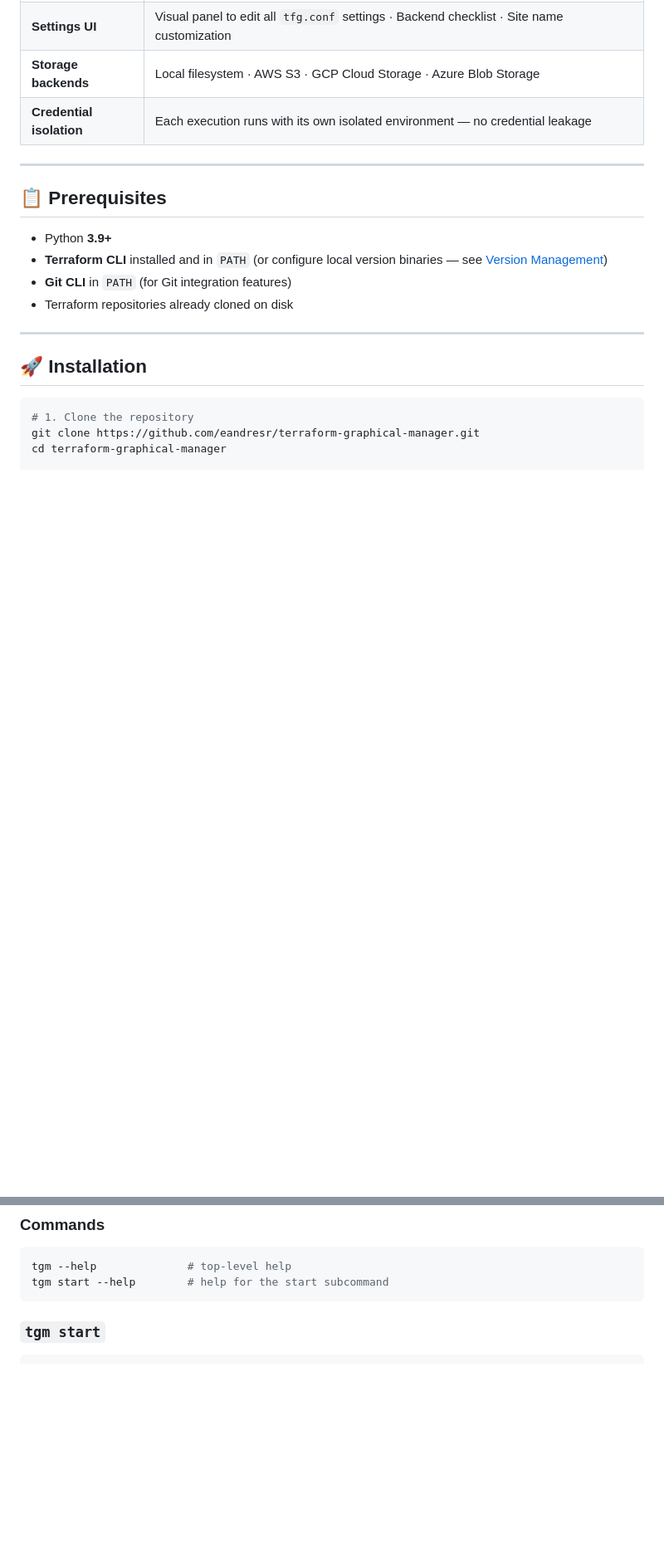
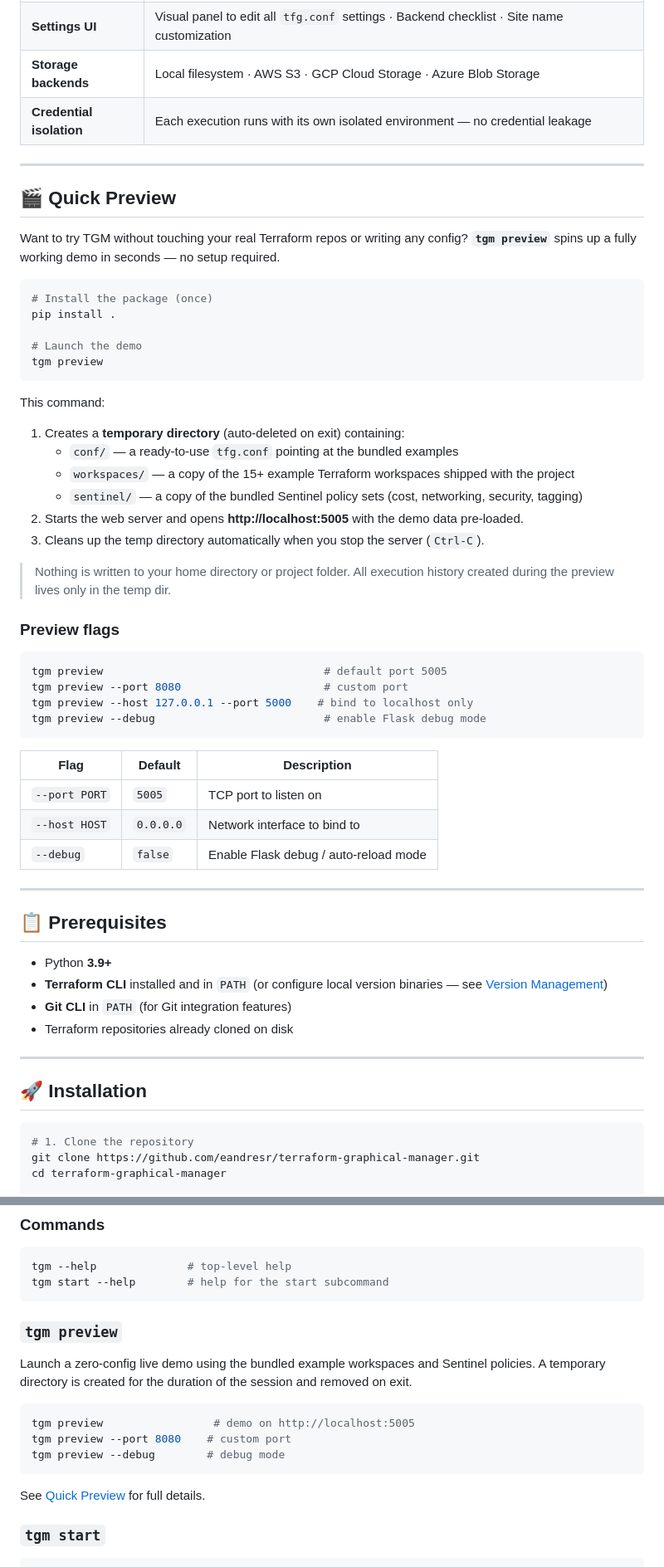
Before and after one commit to eandresr/terraform-graphical-manager, a Markdown page: README.md, 2 parts joined by grey strips. Shown at 83% size. GitHub-like rendering; blank space fills up the shorter version.

Commit message:
Enhance README with quick preview demo instructions
Added a 'Quick Preview' section to the README with demo instructions and flags.

````diff
--- a/README.md
+++ b/README.md
@@ -40,6 +40,48 @@ No cloud account required. No authentication. No internet needed. Runs entirely
 | **Settings UI** | Visual panel to edit all `tfg.conf` settings · Backend checklist · Site name customization |
 | **Storage backends** | Local filesystem · AWS S3 · GCP Cloud Storage · Azure Blob Storage |
 | **Credential isolation** | Each execution runs with its own isolated environment — no credential leakage |
+
+---
+
+## 🎬 Quick Preview
+
+Want to try TGM without touching your real Terraform repos or writing any config?
+**`tgm preview`** spins up a fully working demo in seconds — no setup required.
+
+```bash
+# Install the package (once)
+pip install .
+
+# Launch the demo
+tgm preview
+```
+
+This command:
+
+1. Creates a **temporary directory** (auto-deleted on exit) containing:
+   - `conf/` — a ready-to-use `tfg.conf` pointing at the bundled examples
+   - `workspaces/` — a copy of the 15+ example Terraform workspaces shipped with the project
+   - `sentinel/` — a copy of the bundled Sentinel policy sets (cost, networking, security, tagging)
+2. Starts the web server and opens **http://localhost:5005** with the demo data pre-loaded.
+3. Cleans up the temp directory automatically when you stop the server (`Ctrl-C`).
+
+> Nothing is written to your home directory or project folder.
+> All execution history created during the preview lives only in the temp dir.
+
+### Preview flags
+
+```bash
+tgm preview                                  # default port 5005
+tgm preview --port 8080                      # custom port
+tgm preview --host 127.0.0.1 --port 5000    # bind to localhost only
+tgm preview --debug                          # enable Flask debug mode
+```
+
+| Flag | Default | Description |
+|---|---|---|
+| `--port PORT` | `5005` | TCP port to listen on |
+| `--host HOST` | `0.0.0.0` | Network interface to bind to |
+| `--debug` | `false` | Enable Flask debug / auto-reload mode |
 
 ---
 
@@ -95,6 +137,19 @@ After `pip install .` (or `pip install -e .` for development), the `tgm` command
 tgm --help              # top-level help
 tgm start --help        # help for the start subcommand
 ```
+
+### `tgm preview`
+
+Launch a zero-config live demo using the bundled example workspaces and Sentinel policies.
+A temporary directory is created for the duration of the session and removed on exit.
+
+```bash
+tgm preview                 # demo on http://localhost:5005
+tgm preview --port 8080    # custom port
+tgm preview --debug        # debug mode
+```
+
+See [Quick Preview](#-quick-preview) for full details.
 
 ### `tgm start`
 
````
